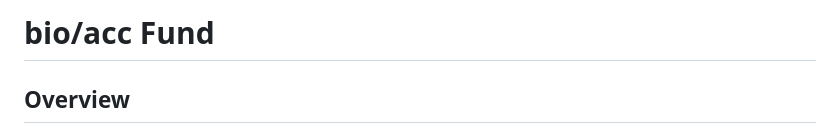
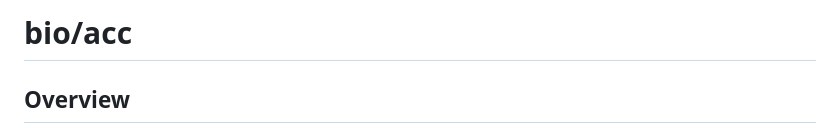
Before and after one commit to CryptoGatsu/bioacc, a Markdown page: README.md, the part around the change. Rendered like a GitHub page.

Commit message:
Update project title in README
Removed 'Fund' from the project title in README.

```diff
--- a/README.md
+++ b/README.md
@@ -1,4 +1,4 @@
-# bio/acc Fund
+# bio/acc
 
 ## Overview
 
```
